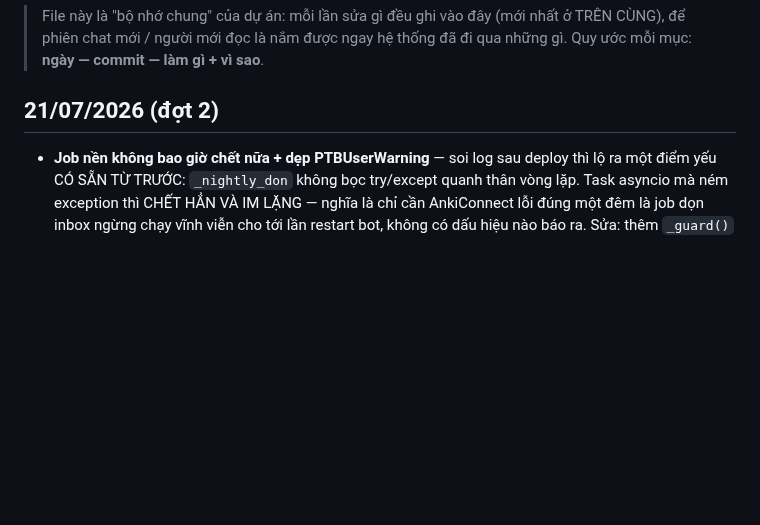
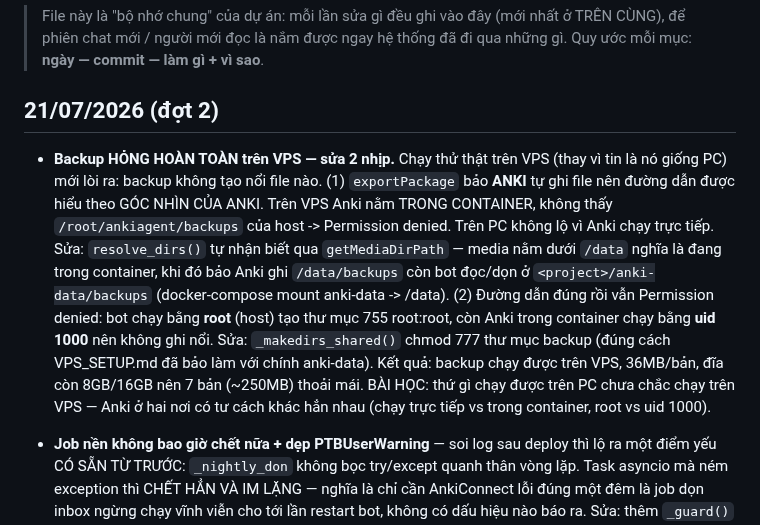
Before and after one commit to sakuralegend/ankiagent, a Markdown page: CHANGELOG.md, the part around the change. Drawn GitHub-style; blank space fills up the shorter version.

Commit message:
Ghi CHANGELOG bai hoc backup tren VPS (container path + quyen ghi)
Co-Authored-By: Claude Opus 4.8 <noreply@anthropic.com>

```diff
--- a/CHANGELOG.md
+++ b/CHANGELOG.md
@@ -5,6 +5,22 @@
 > Quy ước mỗi mục: **ngày — commit — làm gì + vì sao**.
 
 ## 21/07/2026 (đợt 2)
+
+- **Backup HỎNG HOÀN TOÀN trên VPS — sửa 2 nhịp.** Chạy thử thật trên VPS (thay vì
+  tin là nó giống PC) mới lòi ra: backup không tạo nổi file nào.
+  (1) `exportPackage` bảo **ANKI** tự ghi file nên đường dẫn được hiểu theo GÓC NHÌN
+  CỦA ANKI. Trên VPS Anki nằm TRONG CONTAINER, không thấy `/root/ankiagent/backups`
+  của host -> Permission denied. Trên PC không lộ vì Anki chạy trực tiếp. Sửa:
+  `resolve_dirs()` tự nhận biết qua `getMediaDirPath` — media nằm dưới `/data` nghĩa
+  là đang trong container, khi đó bảo Anki ghi `/data/backups` còn bot đọc/dọn ở
+  `<project>/anki-data/backups` (docker-compose mount anki-data -> /data).
+  (2) Đường dẫn đúng rồi vẫn Permission denied: bot chạy bằng **root** (host) tạo thư
+  mục 755 root:root, còn Anki trong container chạy bằng **uid 1000** nên không ghi
+  nổi. Sửa: `_makedirs_shared()` chmod 777 thư mục backup (đúng cách VPS_SETUP.md đã
+  bảo làm với chính anki-data).
+  Kết quả: backup chạy được trên VPS, 36MB/bản, đĩa còn 8GB/16GB nên 7 bản (~250MB)
+  thoải mái. BÀI HỌC: thứ gì chạy được trên PC chưa chắc chạy trên VPS — Anki ở hai
+  nơi có tư cách khác hẳn nhau (chạy trực tiếp vs trong container, root vs uid 1000).
 
 - **Job nền không bao giờ chết nữa + dẹp PTBUserWarning** — soi log sau deploy thì
   lộ ra một điểm yếu CÓ SẴN TỪ TRƯỚC: `_nightly_don` không bọc try/except quanh
```
